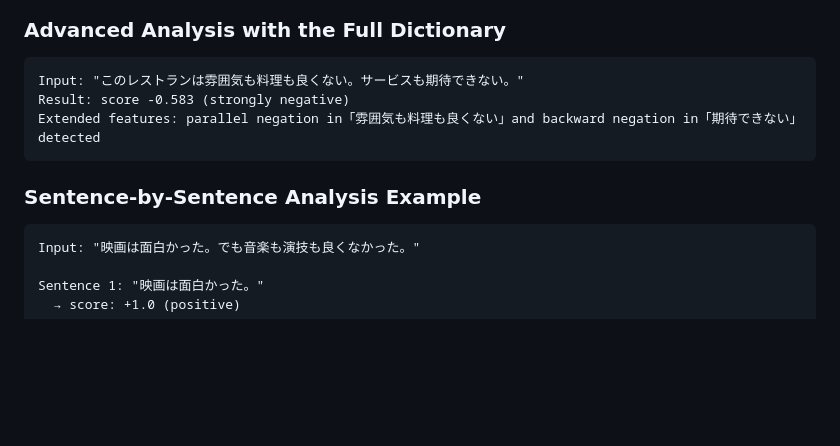
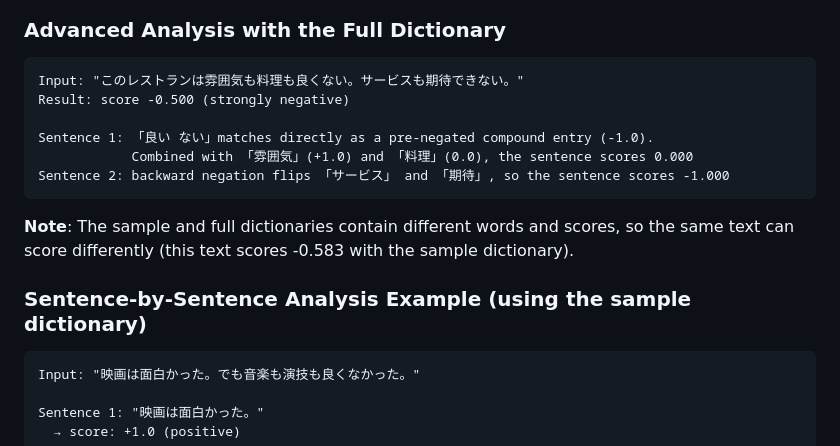
Before and after one commit to nozomi-sawada/oseti-sentiment-analyzer, a Markdown page: README.en.md, the part around the change. GitHub-like rendering; blank space fills up the shorter version.

````diff
--- a/README.en.md
+++ b/README.en.md
@@ -270,11 +270,16 @@ Result: score +0.833 (strongly positive)
 
 ```
 Input: "このレストランは雰囲気も料理も良くない。サービスも期待できない。"
-Result: score -0.583 (strongly negative)
-Extended features: parallel negation in「雰囲気も料理も良くない」and backward negation in「期待できない」detected
+Result: score -0.500 (strongly negative)
+
+Sentence 1: 「良い ない」matches directly as a pre-negated compound entry (-1.0).
+            Combined with 「雰囲気」(+1.0) and 「料理」(0.0), the sentence scores 0.000
+Sentence 2: backward negation flips 「サービス」 and 「期待」, so the sentence scores -1.000
 ```
 
-### Sentence-by-Sentence Analysis Example
+**Note**: The sample and full dictionaries contain different words and scores, so the same text can score differently (this text scores -0.583 with the sample dictionary).
+
+### Sentence-by-Sentence Analysis Example (using the sample dictionary)
 
 ```
 Input: "映画は面白かった。でも音楽も演技も良くなかった。"
````
Also changed, not shown: README.md (+8 -3 lines).
